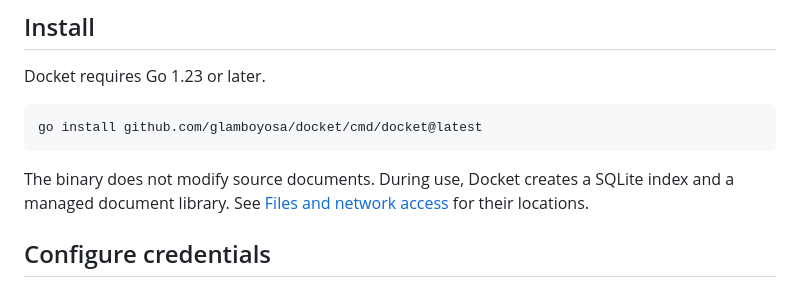
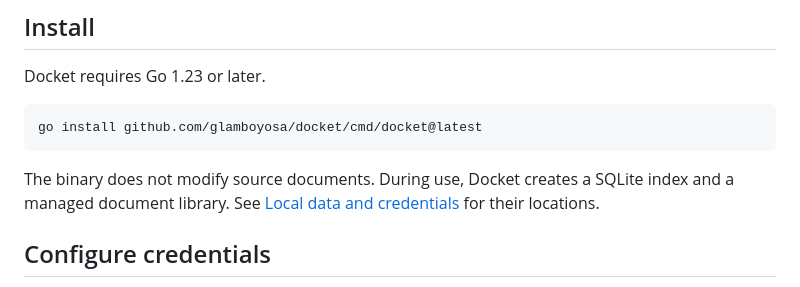
Before and after one commit to glamboyosa/docket, a Markdown page: README.md, the part around the change. Rendered like a GitHub page.

Commit message:
Fix README data section link

````diff
--- a/README.md
+++ b/README.md
@@ -65,7 +65,7 @@ Docket requires Go 1.23 or later.
 go install github.com/glamboyosa/docket/cmd/docket@latest
 ```
 
-The binary does not modify source documents. During use, Docket creates a SQLite index and a managed document library. See [Files and network access](#files-and-network-access) for their locations.
+The binary does not modify source documents. During use, Docket creates a SQLite index and a managed document library. See [Local data and credentials](#local-data-and-credentials) for their locations.
 
 ## Configure credentials
 
````
